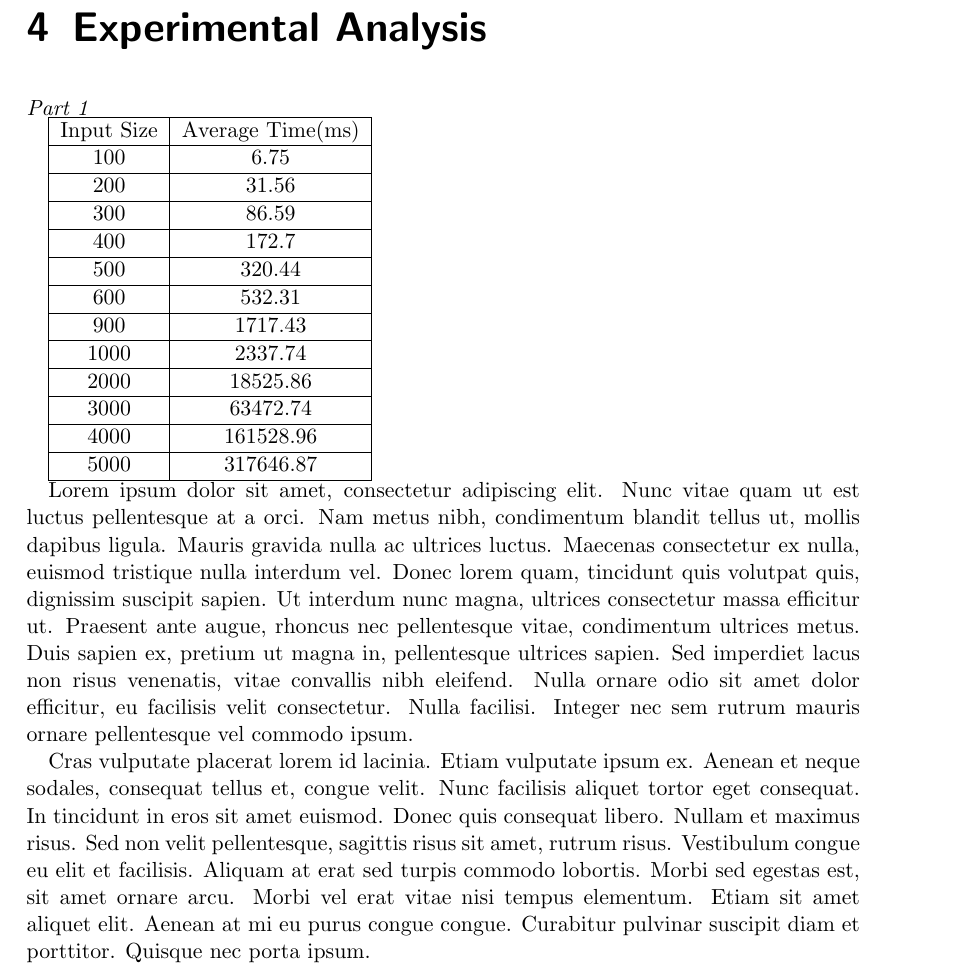
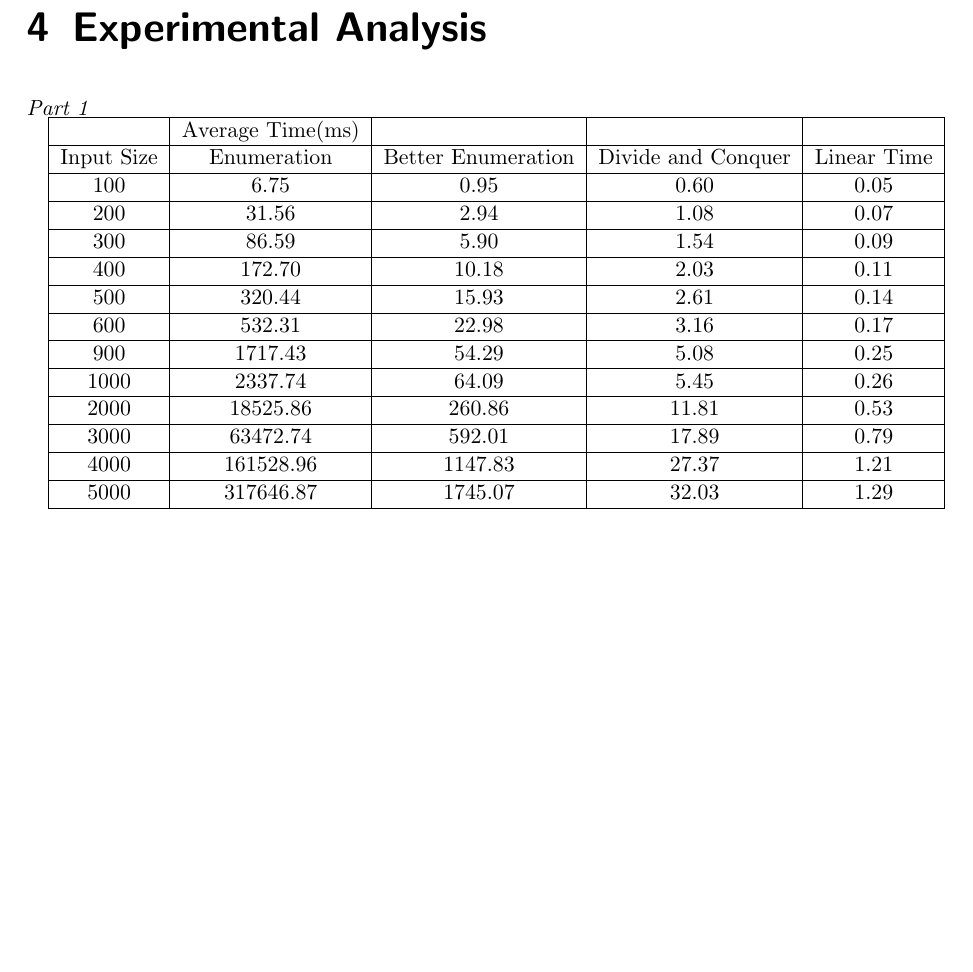
Before and after one commit to tingzhi/algorithm, a LaTeX thesis (project1/Project 1 Report.tex): part of page 8 of 8, cut so that both start at the same text, the shorter picture padded with empty space. Compiled offline with pdfLaTeX.

Commit message:
add average time table

```diff
--- a/project1/Project 1 Report.tex
+++ b/project1/Project 1 Report.tex
@@ -215,27 +215,28 @@ Cras vulputate placerat lorem id lacinia. Etiam vulputate ipsum ex. Aenean et ne
 
 \emph{Part 1}
 
-\begin{tabular}{|c|c|}
-	\hline  Input Size & Average Time(ms) \\
-	\hline  100 &  6.75 \\
-	\hline  200 &  31.56 \\
-	\hline  300 &  86.59 \\
-	\hline  400 &  172.7 \\
-	\hline  500 &  320.44 \\
-	\hline  600 &  532.31 \\
-	\hline  900 &  1717.43 \\
-	\hline  1000 &  2337.74 \\
-	\hline  2000 &  18525.86 \\
-	\hline  3000 &   63472.74 \\
-	\hline  4000 &  161528.96 \\
-	\hline  5000 &    317646.87 \\
+\begin{tabular}{|c|c|c|c|c|}
+	\hline  & Average Time(ms) &  &  &  \\
+	\hline Input Size & Enumeration & Better Enumeration & Divide and Conquer & Linear Time \\
+	\hline  100 & 6.75 & 0.95 & 0.60 & 0.05 \\
+	\hline  200 & 31.56 & 2.94 & 1.08 & 0.07 \\
+	\hline  300 & 86.59 & 5.90 & 1.54 & 0.09 \\
+	\hline  400 & 172.70 & 10.18 & 2.03 & 0.11 \\
+	\hline  500 & 320.44 & 15.93 & 2.61 & 0.14 \\
+	\hline  600 & 532.31 & 22.98 & 3.16 & 0.17 \\
+	\hline  900 & 1717.43 & 54.29 & 5.08 & 0.25 \\
+	\hline  1000 & 2337.74 & 64.09 & 5.45 & 0.26 \\
+	\hline  2000 & 18525.86 & 260.86 & 11.81 & 0.53 \\
+	\hline  3000 & 63472.74 & 592.01 & 17.89 & 0.79 \\
+	\hline  4000 & 161528.96 & 1147.83 & 27.37 & 1.21 \\
+	\hline  5000 & 317646.87 & 1745.07 & 32.03 & 1.29 \\
 	\hline
 \end{tabular}
 
 
 
-Lorem ipsum dolor sit amet, consectetur adipiscing elit. Nunc vitae quam ut est luctus pellentesque at a orci. Nam metus nibh, condimentum blandit tellus ut, mollis dapibus ligula. Mauris gravida nulla ac ultrices luctus. Maecenas consectetur ex nulla, euismod tristique nulla interdum vel. Donec lorem quam, tincidunt quis volutpat quis, dignissim suscipit sapien. Ut interdum nunc magna, ultrices consectetur massa efficitur ut. Praesent ante augue, rhoncus nec pellentesque vitae, condimentum ultrices metus. Duis sapien ex, pretium ut magna in, pellentesque ultrices sapien. Sed imperdiet lacus non risus venenatis, vitae convallis nibh eleifend. Nulla ornare odio sit amet dolor efficitur, eu facilisis velit consectetur. Nulla facilisi. Integer nec sem rutrum mauris ornare pellentesque vel commodo ipsum.
 
-Cras vulputate placerat lorem id lacinia. Etiam vulputate ipsum ex. Aenean et neque sodales, consequat tellus et, congue velit. Nunc facilisis aliquet tortor eget consequat. In tincidunt in eros sit amet euismod. Donec quis consequat libero. Nullam et maximus risus. Sed non velit pellentesque, sagittis risus sit amet, rutrum risus. Vestibulum congue eu elit et facilisis. Aliquam at erat sed turpis commodo lobortis. Morbi sed egestas est, sit amet ornare arcu. Morbi vel erat vitae nisi tempus elementum. Etiam sit amet aliquet elit. Aenean at mi eu purus congue congue. Curabitur pulvinar suscipit diam et porttitor. Quisque nec porta ipsum.
+
+
 
 \end{document}
```
